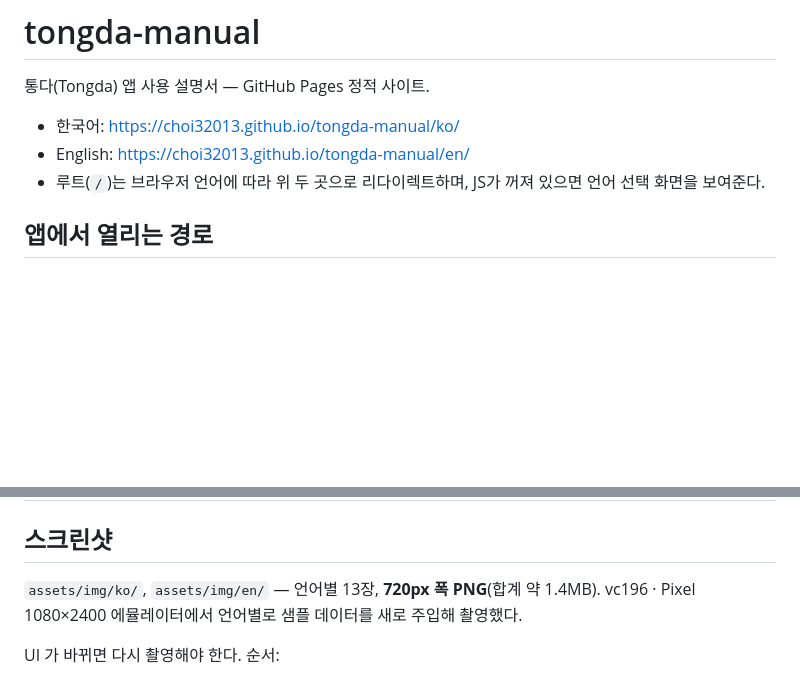
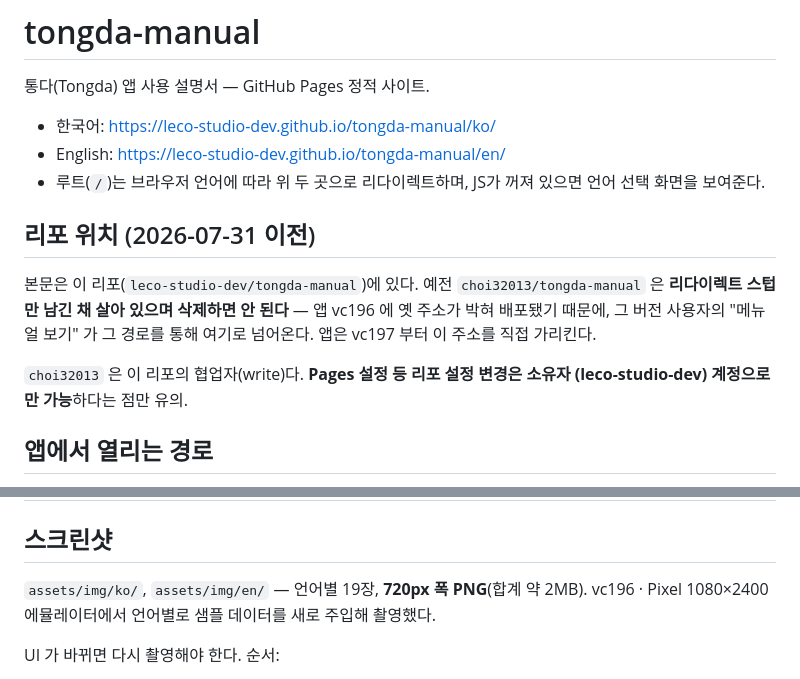
Before and after one commit to leco-studio-dev/tongda-manual, a Markdown page: README.md, 2 parts joined by grey strips. Drawn GitHub-style; blank space fills up the shorter version.

Commit message:
docs: README 를 새 호스팅 주소·소유 구조에 맞게 갱신
- 본문 URL 을 leco-studio-dev.github.io 로 교체
- 구 리포(choi32013/tongda-manual)는 리다이렉트 스텁으로 유지되며 삭제 금지임을 명시
- choi32013 은 협업자(write)라 Pages 등 리포 설정은 소유자 계정에서만 가능하다는 점 기록
- 스크린샷 장수 13 → 19 정정

```diff
--- a/README.md
+++ b/README.md
@@ -2,9 +2,19 @@
 
 통다(Tongda) 앱 사용 설명서 — GitHub Pages 정적 사이트.
 
-- 한국어: https://choi32013.github.io/tongda-manual/ko/
-- English: https://choi32013.github.io/tongda-manual/en/
+- 한국어: https://leco-studio-dev.github.io/tongda-manual/ko/
+- English: https://leco-studio-dev.github.io/tongda-manual/en/
 - 루트(`/`)는 브라우저 언어에 따라 위 두 곳으로 리다이렉트하며, JS가 꺼져 있으면 언어 선택 화면을 보여준다.
+
+## 리포 위치 (2026-07-31 이전)
+
+본문은 이 리포(`leco-studio-dev/tongda-manual`)에 있다. 예전 `choi32013/tongda-manual` 은
+**리다이렉트 스텁만 남긴 채 살아 있으며 삭제하면 안 된다** — 앱 vc196 에 옛 주소가 박혀
+배포됐기 때문에, 그 버전 사용자의 "메뉴얼 보기" 가 그 경로를 통해 여기로 넘어온다.
+앱은 vc197 부터 이 주소를 직접 가리킨다.
+
+`choi32013` 은 이 리포의 협업자(write)다. **Pages 설정 등 리포 설정 변경은 소유자
+(leco-studio-dev) 계정으로만 가능**하다는 점만 유의.
 
 ## 앱에서 열리는 경로
 
@@ -46,7 +56,7 @@ index.html         루트 — 언어 리다이렉트 + 폴백 선택 화면
 
 ## 스크린샷
 
-`assets/img/ko/`, `assets/img/en/` — 언어별 13장, **720px 폭 PNG**(합계 약 1.4MB).
+`assets/img/ko/`, `assets/img/en/` — 언어별 19장, **720px 폭 PNG**(합계 약 2MB).
 vc196 · Pixel 1080×2400 에뮬레이터에서 언어별로 샘플 데이터를 새로 주입해 촬영했다.
 
 UI 가 바뀌면 다시 촬영해야 한다. 순서:
```
